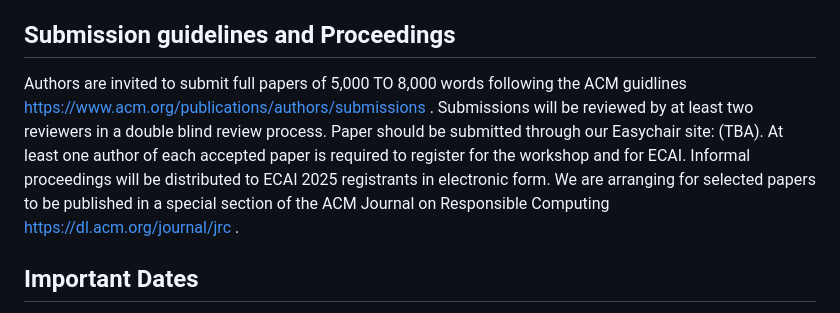
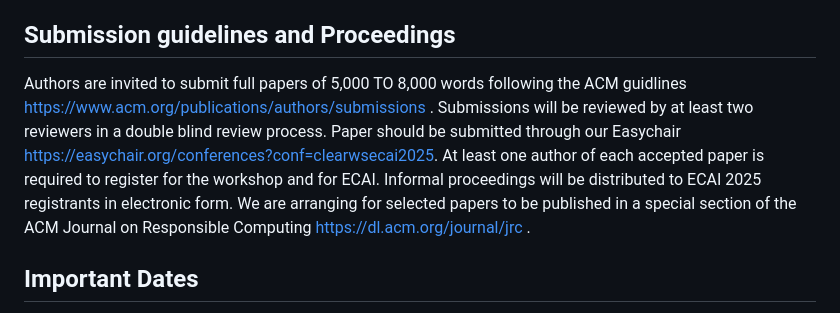
Before and after one commit to CLEAR-WS/CLEAR-WS.github.io, a Markdown page: README.md, the part around the change. Drawn GitHub-style.

Commit message:
easychair link

```diff
--- a/README.md
+++ b/README.md
@@ -26,7 +26,7 @@ Submissions should emphasize the integration of technical rigour with societal r
 Perspectives on the above issues from under-represented countries are particularly welcome.
 
 ## Submission guidelines and Proceedings
-Authors are invited to submit full papers of 5,000 TO 8,000 words following the ACM guidlines [https://www.acm.org/publications/authors/submissions](https://www.acm.org/publications/authors/submissions) . Submissions will be reviewed by at least two reviewers in a double blind review process. Paper should be submitted through our Easychair site: (TBA). At least one author of each accepted paper is required to register for the workshop and for ECAI. Informal proceedings will be distributed to ECAI 2025 registrants in electronic form.
+Authors are invited to submit full papers of 5,000 TO 8,000 words following the ACM guidlines [https://www.acm.org/publications/authors/submissions](https://www.acm.org/publications/authors/submissions) . Submissions will be reviewed by at least two reviewers in a double blind review process. Paper should be submitted through our Easychair [https://easychair.org/conferences?conf=clearwsecai2025](link). At least one author of each accepted paper is required to register for the workshop and for ECAI. Informal proceedings will be distributed to ECAI 2025 registrants in electronic form.
 We are arranging for selected papers to be published in a special section of the ACM Journal on Responsible Computing [https://dl.acm.org/journal/jrc](https://dl.acm.org/journal/jrc) .
 
 ## Important Dates
```
